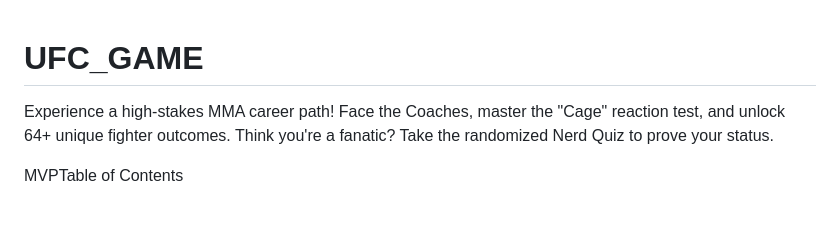
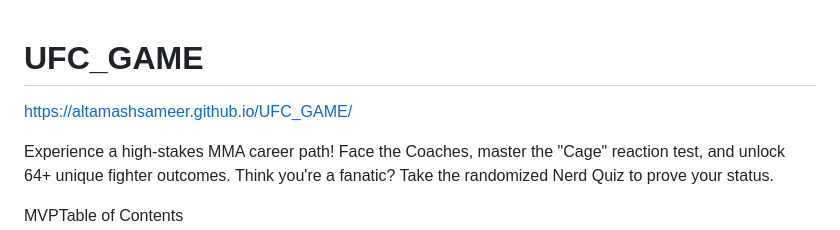
Before and after one commit to altamashsameer/UFC_GAME, a Markdown page: README.md, the part around the change. GitHub-like rendering; blank space fills up the shorter version.

```diff
--- a/README.md
+++ b/README.md
@@ -1,4 +1,7 @@
 # UFC_GAME
+
+https://altamashsameer.github.io/UFC_GAME/
+
 Experience a high-stakes MMA career path! Face the Coaches, master the "Cage" reaction test, and unlock 64+ unique fighter outcomes. Think you're a fanatic? Take the randomized Nerd Quiz to prove your status.
 
 MVPTable of Contents
```
